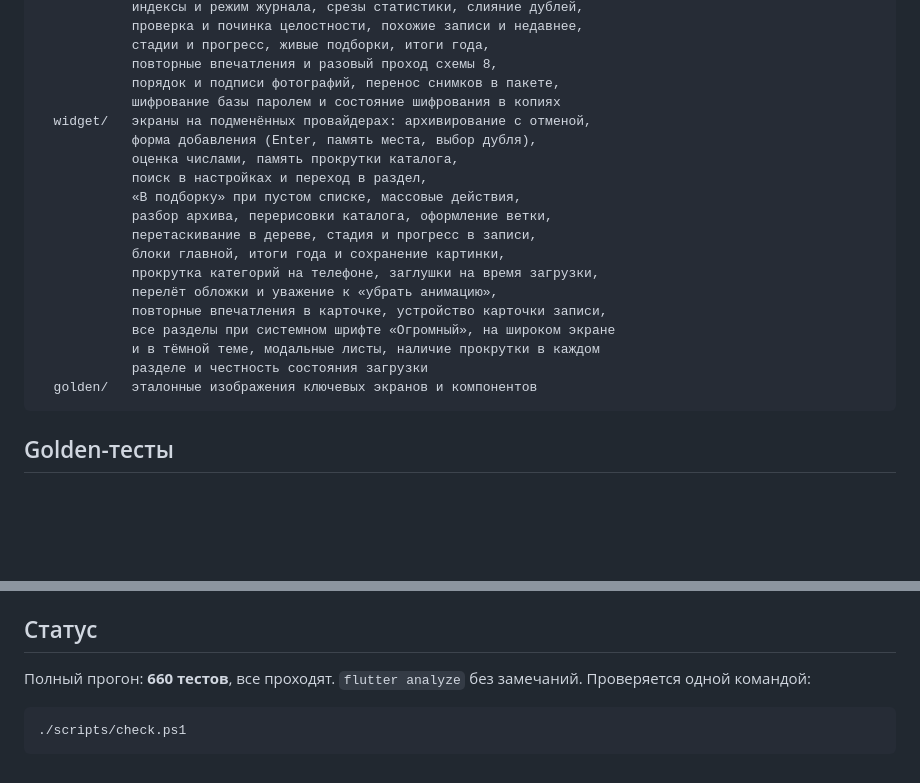
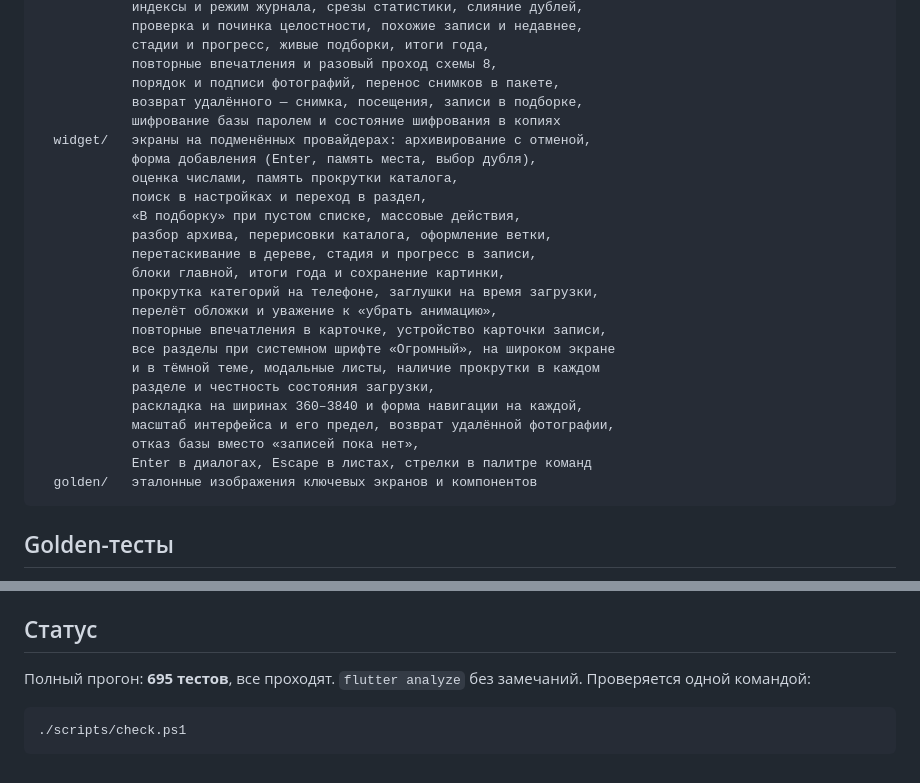
Before and after one commit to Lucky2356/Impressions, a Markdown page: TESTING.md, 2 parts joined by grey strips. Rendered like a GitHub page; blank space fills up the shorter version.

````diff
--- a/TESTING.md
+++ b/TESTING.md
@@ -38,6 +38,7 @@ test/
             стадии и прогресс, живые подборки, итоги года,
             повторные впечатления и разовый проход схемы 8,
             порядок и подписи фотографий, перенос снимков в пакете,
+            возврат удалённого — снимка, посещения, записи в подборке,
             шифрование базы паролем и состояние шифрования в копиях
   widget/   экраны на подменённых провайдерах: архивирование с отменой,
             форма добавления (Enter, память места, выбор дубля),
@@ -52,7 +53,11 @@ test/
             повторные впечатления в карточке, устройство карточки записи,
             все разделы при системном шрифте «Огромный», на широком экране
             и в тёмной теме, модальные листы, наличие прокрутки в каждом
-            разделе и честность состояния загрузки
+            разделе и честность состояния загрузки,
+            раскладка на ширинах 360–3840 и форма навигации на каждой,
+            масштаб интерфейса и его предел, возврат удалённой фотографии,
+            отказ базы вместо «записей пока нет»,
+            Enter в диалогах, Escape в листах, стрелки в палитре команд
   golden/   эталонные изображения ключевых экранов и компонентов
 ```
 
@@ -76,7 +81,7 @@ flutter test test/golden --update-goldens
 
 ## Статус
 
-Полный прогон: **660 тестов**, все проходят. `flutter analyze` без замечаний.
+Полный прогон: **695 тестов**, все проходят. `flutter analyze` без замечаний.
 Проверяется одной командой:
 
 ```powershell
````
Also changed, not shown: DESIGN_SYSTEM.md (+10 -1 lines), README.md (+1 -1 lines).
